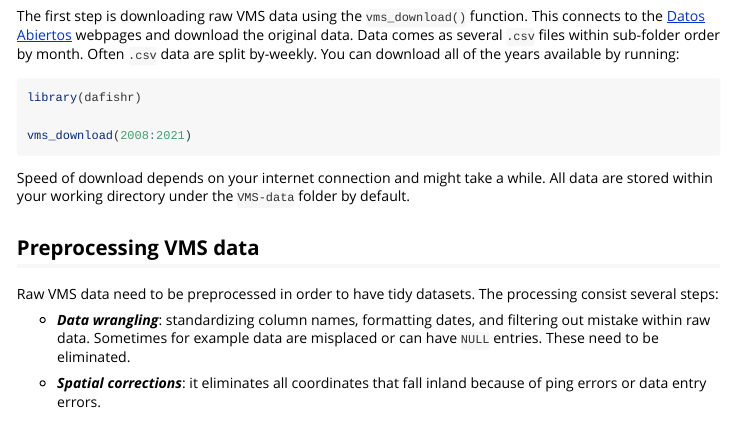
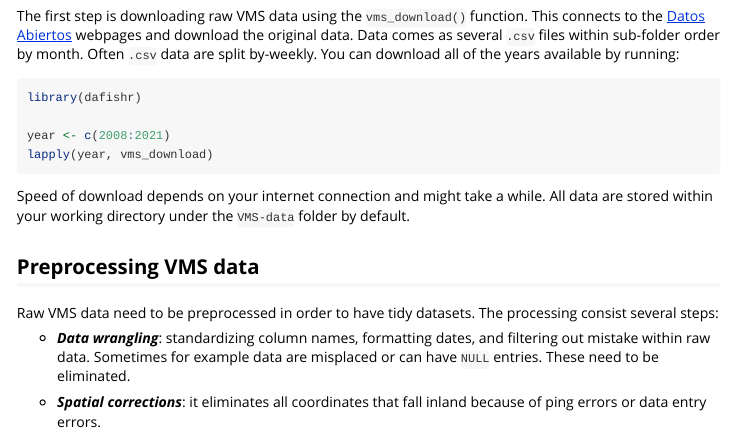
Before and after one commit to CBMC-GCMP/dafishr, an R Markdown document (vignettes/Supplementary.Rmd): the page in a window 1100 px wide, from 780 px down. Rendered offline with R 4.5, knitr and Pandoc, with nearby package versions.

Commit message:
new supplementary

````diff
--- a/vignettes/Supplementary.Rmd
+++ b/vignettes/Supplementary.Rmd
@@ -50,7 +50,8 @@ The first step is downloading raw VMS data using the `vms_download()` function.
 ```{r eval=FALSE}
 library(dafishr)
 
-vms_download(2008:2021)
+year <- c(2008:2021)
+lapply(year, vms_download)
 ```
 
 Speed of download depends on your internet connection and might take a while. All data are stored within your working directory under the `VMS-data` folder by default.
````
Also changed, not shown: docs/pkgdown.yml, docs/search.json, 7 other files.
